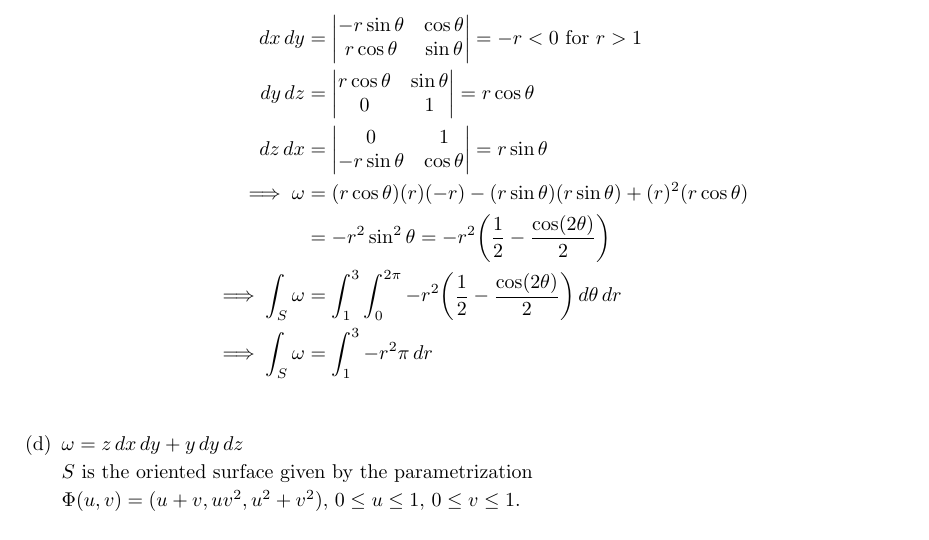
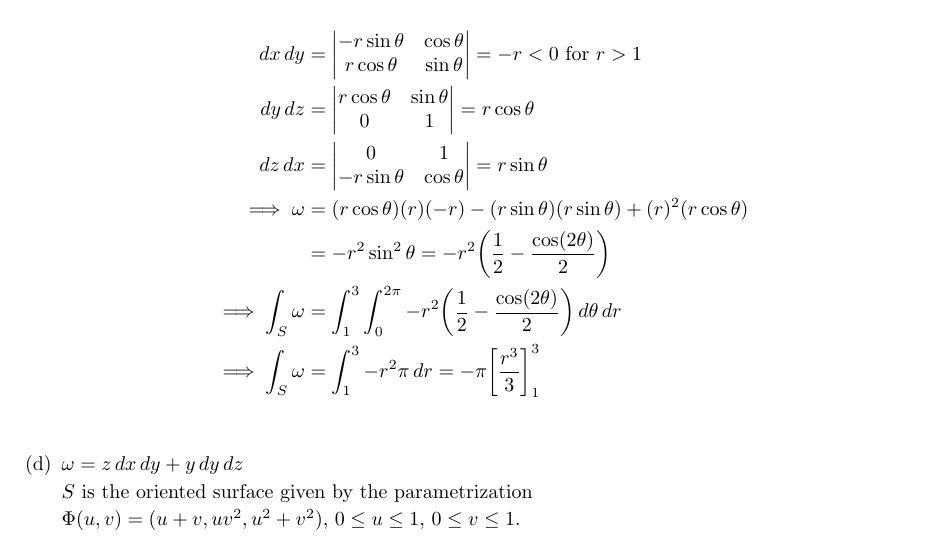
Before and after one commit to poonkeegan/school, a LaTeX document (matb42/a10.tex): part of page 6 of 11, cut so that both start at the same text. Compiled offline with pdfLaTeX.

Commit message:
Tue Mar 27 13:45:48 EDT 2018

```diff
--- a/matb42/a10.tex
+++ b/matb42/a10.tex
@@ -184,7 +184,7 @@ Apr 3rd 2018}
             \implies \omega &= (r \cos \theta)(r)(-r) - (r \sin \theta)(r \sin \theta) + (r)^2(r \cos \theta) \\
             &= -r^2 \sin^2 \theta = -r^2\bigg( \frac{1}{2} - \frac{\cos(2\theta)}{2} \bigg) \\
             \implies \int_S \omega &= \int_1^3 \int_0^{2\pi} -r^2\bigg( \frac{1}{2} - \frac{\cos(2\theta)}{2} \bigg) \, d\theta \, dr \\
-            \implies \int_S \omega &= \int_1^3 -r^2\pi \, dr \\
+            \implies \int_S \omega &= \int_1^3 -r^2\pi \, dr = -\pi \bigg[ \frac{r^3}{3} \bigg]_1^3 \\
         \end{align*}
 
         \item $\omega = z \, dx \, dy + y \, dy \, dz$
```
Also changed, not shown: matb42/a10.pdf.
